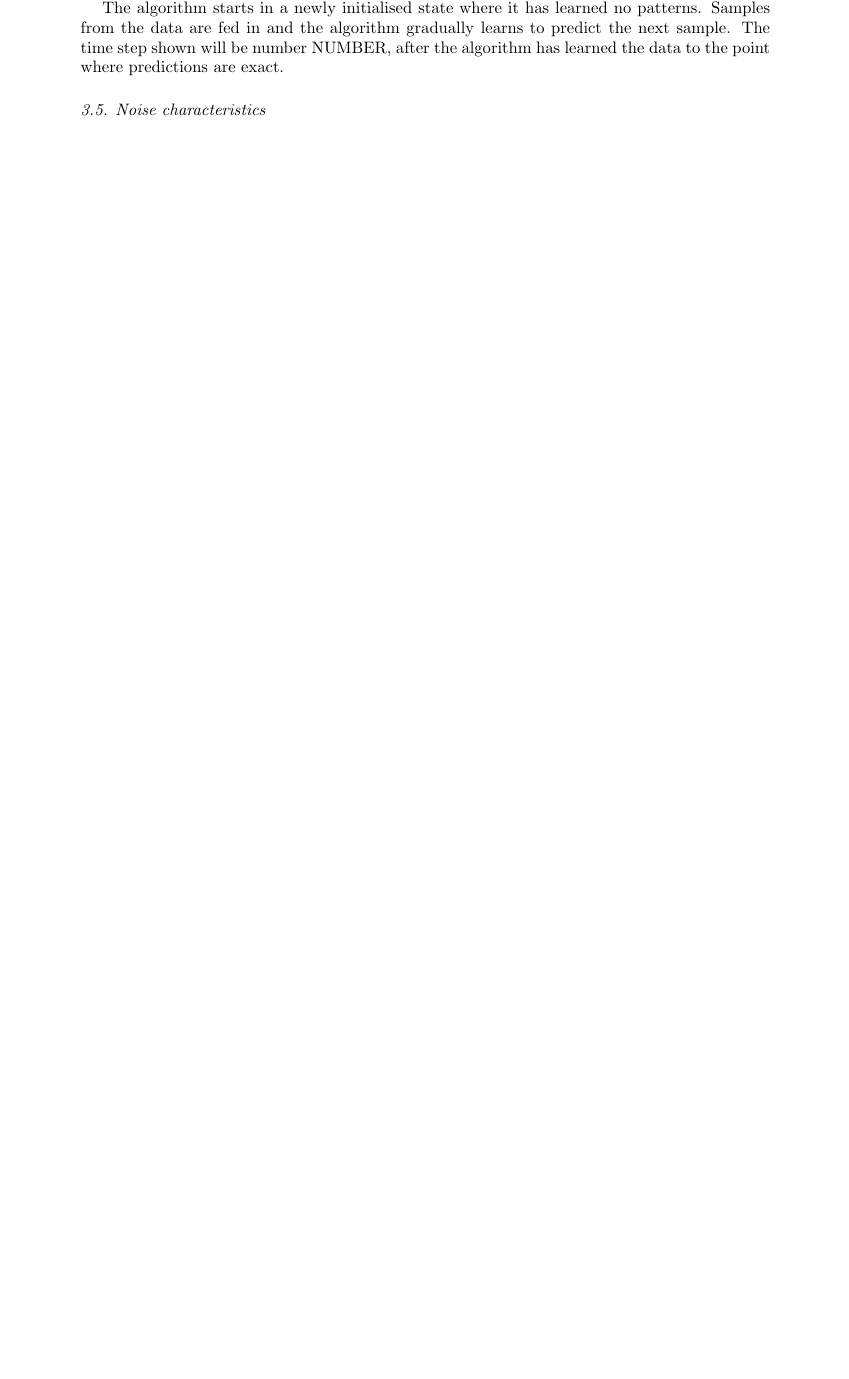
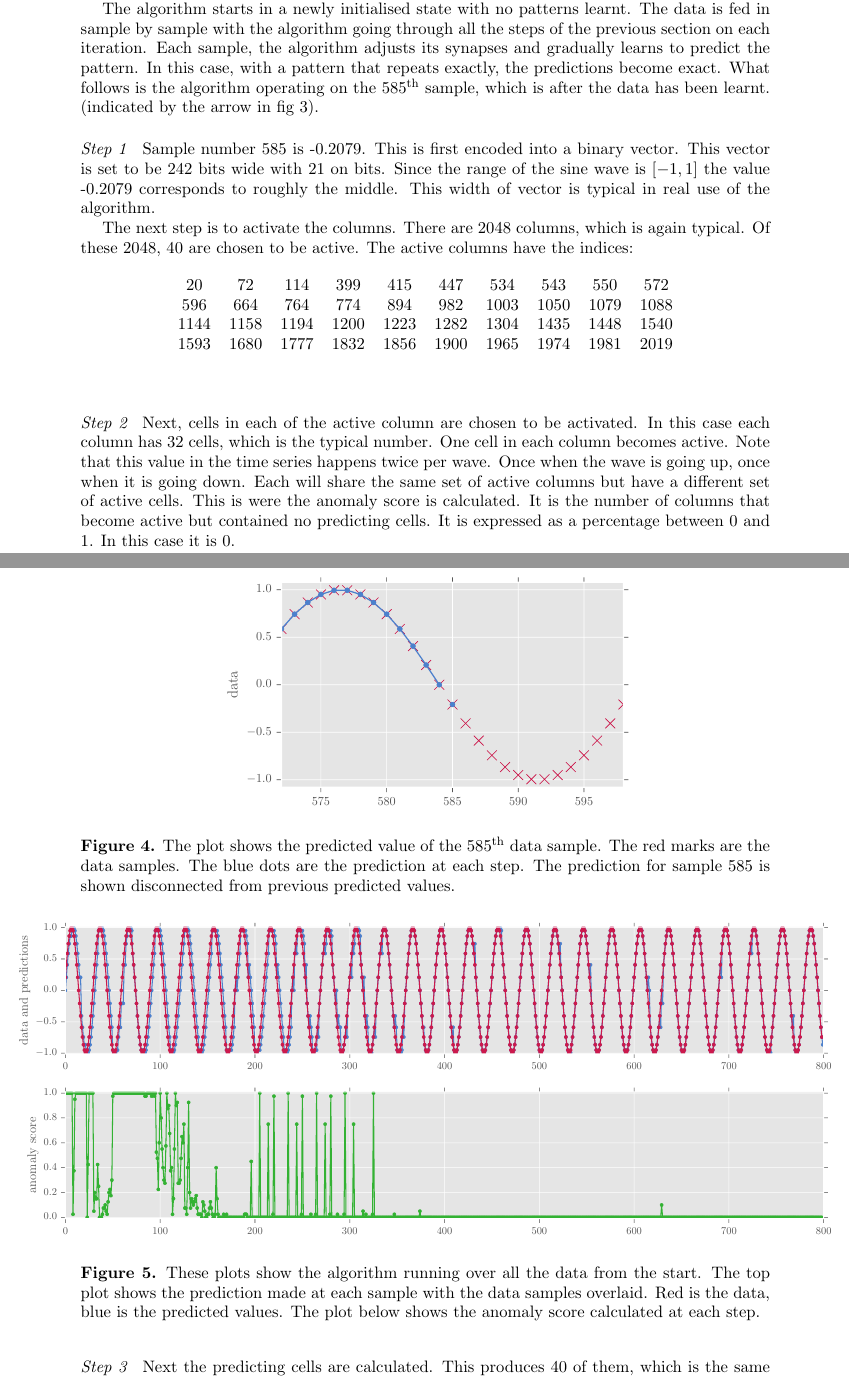
Before and after one commit to rhuairahrighairidh/gwProject, a LaTeX document (FinalReport/FinalReport.tex): part of page 6 of 7 before the commit and two parts of pages 6 and 7 of 9 after it, the two joined at a grey line, cut so that both start at the same text, the shorter picture padded with empty space. Compiled offline with pdfLaTeX.

Commit message:
finishes nupic section

```diff
--- a/FinalReport/FinalReport.tex
+++ b/FinalReport/FinalReport.tex
@@ -142,2 +146,36 @@ Detecting gravitational waves generates many technical challenges and thus the d
 
-		The algorithm starts in a newly initialised state where it has learned no patterns. Samples from the data are fed in and the algorithm gradually learns to predict the next sample. The time step shown will be number NUMBER, after the algorithm has learned the data to the point where predictions are exact.
+		The algorithm starts in a newly initialised state with no patterns learnt. The data is fed in sample by sample with the algorithm going through all the steps of the previous section on each iteration. Each sample, the algorithm adjusts its synapses and gradually learns to predict the pattern. In this case, with a pattern that repeats exactly, the predictions become exact. What follows is the algorithm operating on the 585\textsuperscript{th} sample, which is after the data has been learnt. (indicated by the arrow in fig \ref{fig:exampleData}).
+
+		\subsubsection*{Step 1}
+			Sample number 585 is -0.2079. This is first encoded into a binary vector. This vector is set to be 242 bits wide with 21 on bits. Since the range of the sine wave is $\left[-1,1\right]$ the value -0.2079 corresponds to roughly the middle. This width of vector is typical in real use of the algorithm.
+
+			The next step is to activate the columns. There are 2048 columns, which is again typical. Of these 2048, 40 are chosen to be active. The active columns have the indices:
+			\begin{table}[h]
+			\begin{center}
+			\begin{tabular}{cccccccccc}
+			20& 72& 114& 399& 415& 447& 534& 543& 550& 572\\
+			596& 664& 764& 774& 894& 982& 1003& 1050& 1079& 1088\\
+			1144& 1158& 1194& 1200& 1223& 1282& 1304& 1435& 1448& 1540\\
+			1593& 1680& 1777& 1832& 1856& 1900& 1965& 1974& 1981& 2019\\
+			\end{tabular}
+			\end{center}
+			\end{table}
+
+		\subsubsection*{Step 2}
+			Next, cells in each of the active column are chosen to be activated. In this case each column has 32 cells, which is the typical number. One cell in each column becomes active. Note that this value in the time series happens twice per wave. Once when the wave is going up, once when it is going down. Each will share the same set of active columns but have a different set of active cells.
+			This is were the anomaly score is calculated. It is the number of columns that become active but contained no predicting cells. It is expressed as a percentage between 0 and 1. In this case it is 0.
+		\subsubsection*{Step 3}
+			Next the predicting cells are calculated. This produces 40 of them, which is the same number of active cells. With more complicated branching data there will usually be more predicting cells. These predicting cells will be used to activate the cells for the next data sample.
+
+		The classifier then outputs the prediction for the next value, based on what cells are active. This is -0.4067 and is shown in fig \ref{fig:examplePrediction}. This completes one step of NuPIC. Next the process would be repeated for the next sample, number 586.
+		\begin{figure}
+			\centering
+			\includegraphics[width=0.6\textwidth]{examplePredictionPlot.pdf}
+			\caption{\label{fig:examplePrediction}The plot shows the predicted value of the 585\textsuperscript{th} data sample. The red marks are the data samples. The blue dots are the prediction at each step. The prediction for sample 585 is shown disconnected from previous predicted values.}
+		\end{figure}
+
+		Figure \ref{fig:exampleResult} shows the whole process starting from the newly initialised algorithm. As NuPIC learns to predict the pattern the anomaly score drops. Also note that initially the classifier predicts the last seen value.
+		\begin{figure}
+			\centering
+			\makebox[\textwidth][c]{\includegraphics[width=1.2\textwidth]{exampleResultPlot.pdf}}
+			\caption{\label{fig:exampleResult}These plots show the algorithm running over all the data from the start. The top plot shows the prediction made at each sample with the data samples overlaid. Red is the data, blue is the predicted values. The plot below shows the anomaly score calculated at each step.}
```
Also changed, not shown: FinalReport/FinalReport.pdf, FinalReport/exampleDataPlot.pdf (added), FinalReport/examplePredictionPlot.pdf (added), FinalReport/exampleResultPlot.pdf (added), FinalReport/testMatplotlibPlot.pdf, FinalReport/FinalReport.tex (47 more changed lines), 2 other files.
